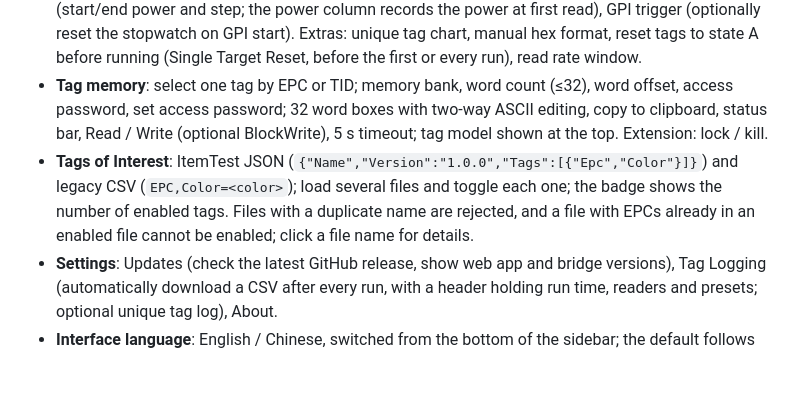
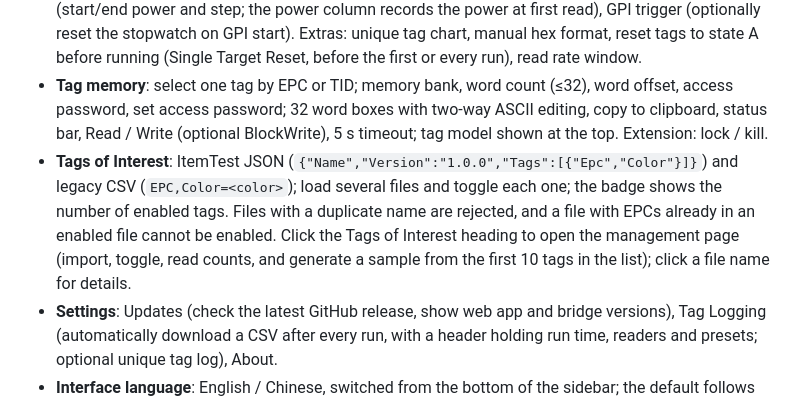
Before and after one commit to duguwuji/tagscope, a Markdown page: README.en.md, the part around the change. Rendered like a GitHub page; blank space fills up the shorter version.

Commit message:
Tags of Interest management page (5/5)

```diff
--- a/README.en.md
+++ b/README.en.md
@@ -64,7 +64,7 @@ Version 2.0 follows the ItemTest 2.14.1 layout: the sidebar holds Displays / Dat
 - **Inventory display**: ▶/■, stopwatch, gear for settings. List view columns match ItemTest (#, EPC, TID, XPC, read count, last read by, first/last read, since last read, reader time, tag model info (decoded from TID), RSSI last/avg/max/min, antenna, power, phase angle, Doppler, frequency, PC, CR Handle). Right-click a header to choose columns, drag headers to reorder, click to sort; rows fade to grey as time since last read grows. Right-click a tag: Tag memory access, Change EPC, EPC/TID/other columns hex ↔ Base64. Table view: data source × Tags of Interest file + Strays, with row/column swap and a summary.
 - **Run scenarios**: continuous, timed (start delay/on time/off time/beep/number of runs), margin test (start/end power and step; the power column records the power at first read), GPI trigger (optionally reset the stopwatch on GPI start). Extras: unique tag chart, manual hex format, reset tags to state A before running (Single Target Reset, before the first or every run), read rate window.
 - **Tag memory**: select one tag by EPC or TID; memory bank, word count (≤32), word offset, access password, set access password; 32 word boxes with two-way ASCII editing, copy to clipboard, status bar, Read / Write (optional BlockWrite), 5 s timeout; tag model shown at the top. Extension: lock / kill.
-- **Tags of Interest**: ItemTest JSON (`{"Name","Version":"1.0.0","Tags":[{"Epc","Color"}]}`) and legacy CSV (`EPC,Color=<color>`); load several files and toggle each one; the badge shows the number of enabled tags. Files with a duplicate name are rejected, and a file with EPCs already in an enabled file cannot be enabled; click a file name for details.
+- **Tags of Interest**: ItemTest JSON (`{"Name","Version":"1.0.0","Tags":[{"Epc","Color"}]}`) and legacy CSV (`EPC,Color=<color>`); load several files and toggle each one; the badge shows the number of enabled tags. Files with a duplicate name are rejected, and a file with EPCs already in an enabled file cannot be enabled. Click the Tags of Interest heading to open the management page (import, toggle, read counts, and generate a sample from the first 10 tags in the list); click a file name for details.
 - **Settings**: Updates (check the latest GitHub release, show web app and bridge versions), Tag Logging (automatically download a CSV after every run, with a header holding run time, readers and presets; optional unique tag log), About.
 - **Interface language**: English / Chinese, switched from the bottom of the sidebar; the default follows the browser language.
 - The Location / Direction displays require an xArray / xSpan gateway; only their entries are kept in this version.
```
Also changed, not shown: README.md (+1 -1 lines), docs/user-guide-en.md (+3 -1 lines).
